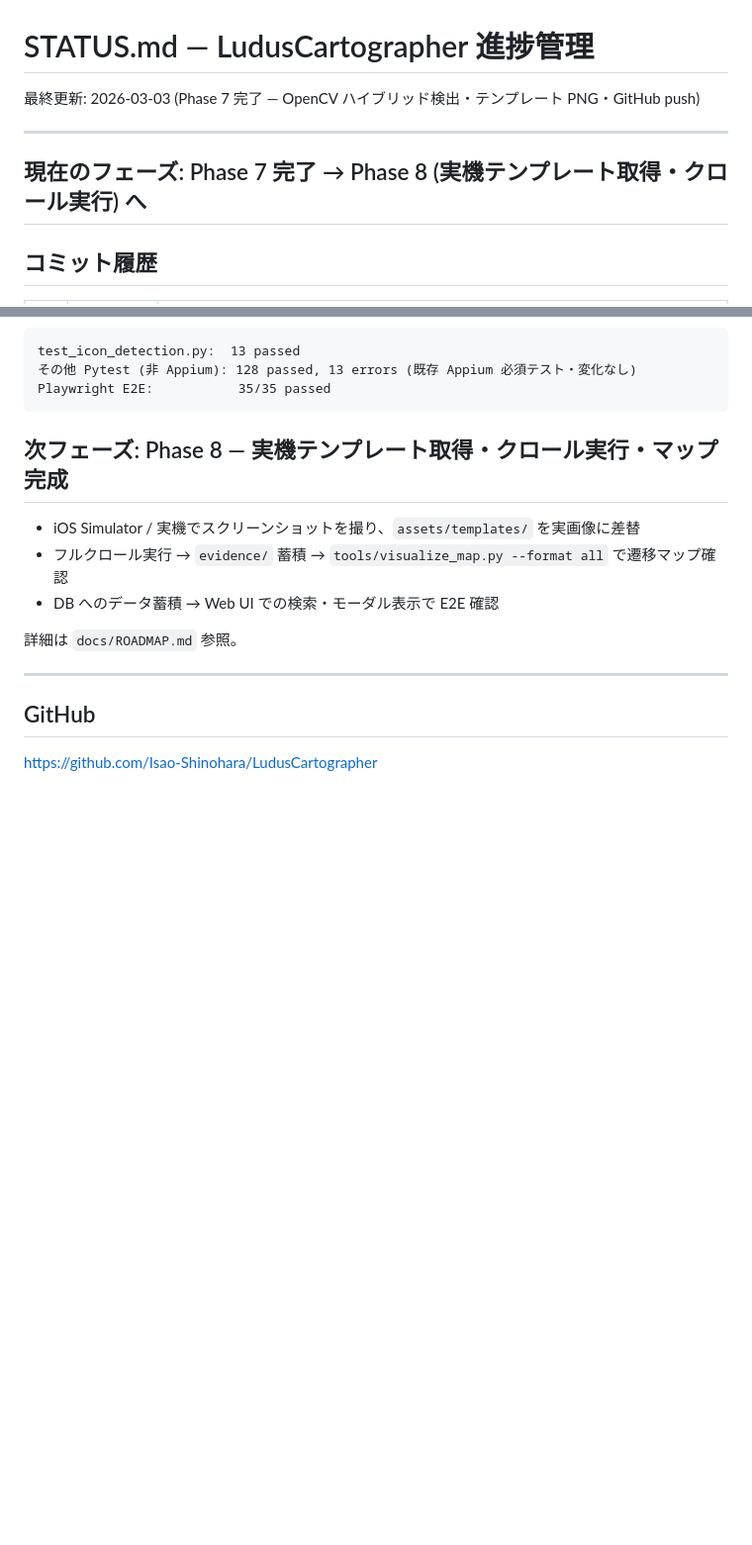
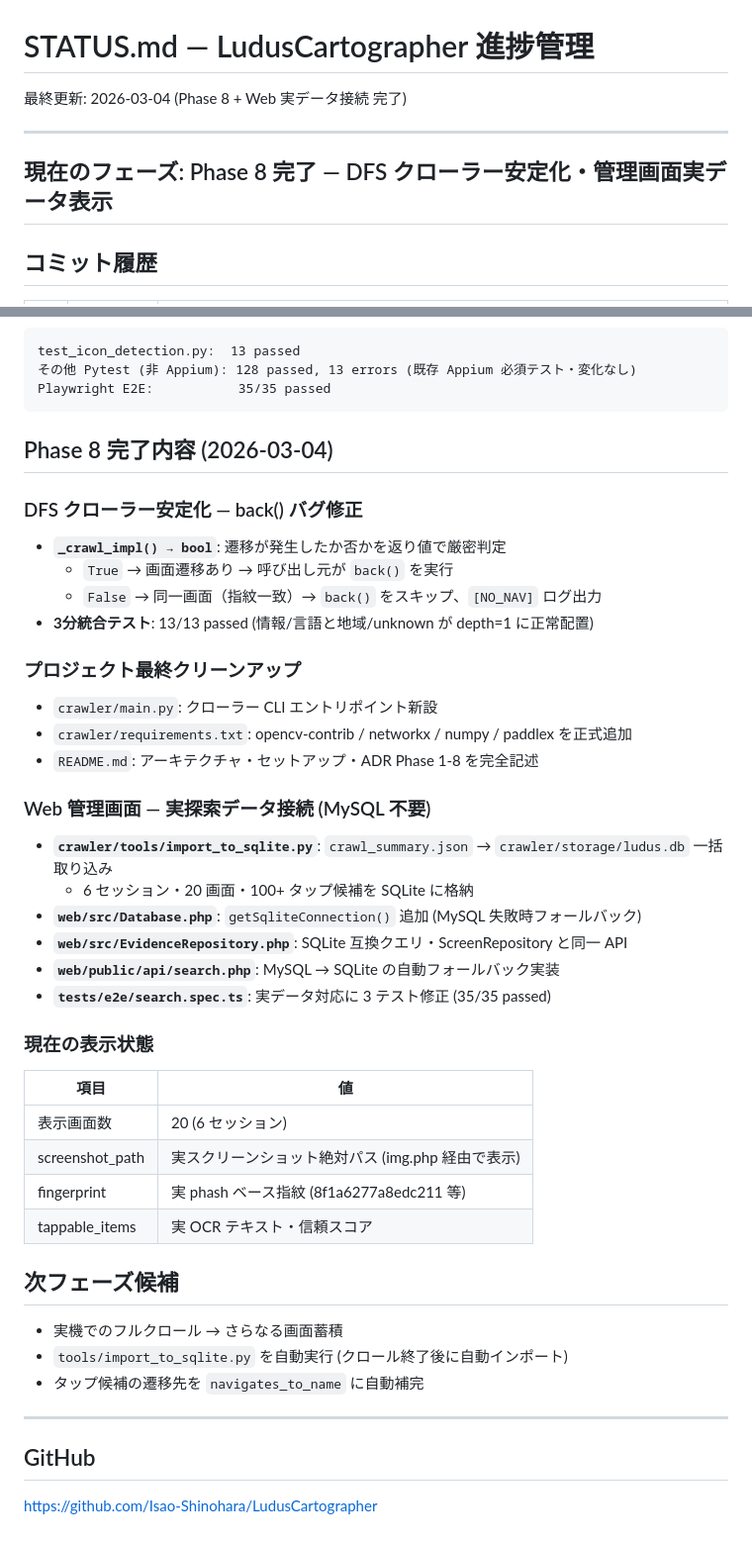
Before and after one commit to Isao-Shinohara/LudusCartographer, a Markdown page: STATUS.md, 2 parts joined by grey strips. Shown at 99% size. GitHub-like rendering; blank space fills up the shorter version.

Commit message:
docs: STATUS.md + Phase 8 履歴を更新
Co-Authored-By: Claude Sonnet 4.6 <noreply@anthropic.com>

````diff
--- a/STATUS.md
+++ b/STATUS.md
@@ -1,10 +1,10 @@
 # STATUS.md — LudusCartographer 進捗管理
 
-最終更新: 2026-03-03 (Phase 7 完了 — OpenCV ハイブリッド検出・テンプレート PNG・GitHub push)
+最終更新: 2026-03-04 (Phase 8 + Web 実データ接続 完了)
 
 ---
 
-## 現在のフェーズ: Phase 7 完了 → Phase 8 (実機テンプレート取得・クロール実行) へ
+## 現在のフェーズ: Phase 8 完了 — DFS クローラー安定化・管理画面実データ表示
 
 ## コミット履歴
 
@@ -173,13 +173,40 @@ test_icon_detection.py:  13 passed
 Playwright E2E:           35/35 passed
 ```
 
-## 次フェーズ: Phase 8 — 実機テンプレート取得・クロール実行・マップ完成
+## Phase 8 完了内容 (2026-03-04)
 
-- iOS Simulator / 実機でスクリーンショットを撮り、`assets/templates/` を実画像に差替
-- フルクロール実行 → `evidence/` 蓄積 → `tools/visualize_map.py --format all` で遷移マップ確認
-- DB へのデータ蓄積 → Web UI での検索・モーダル表示で E2E 確認
+### DFS クローラー安定化 — back() バグ修正
+- **`_crawl_impl() → bool`**: 遷移が発生したか否かを返り値で厳密判定
+  - `True` → 画面遷移あり → 呼び出し元が `back()` を実行
+  - `False` → 同一画面（指紋一致）→ `back()` をスキップ、`[NO_NAV]` ログ出力
+- **3分統合テスト**: 13/13 passed (情報/言語と地域/unknown が depth=1 に正常配置)
 
-詳細は `docs/ROADMAP.md` 参照。
+### プロジェクト最終クリーンアップ
+- `crawler/main.py`: クローラー CLI エントリポイント新設
+- `crawler/requirements.txt`: opencv-contrib / networkx / numpy / paddlex を正式追加
+- `README.md`: アーキテクチャ・セットアップ・ADR Phase 1-8 を完全記述
+
+### Web 管理画面 — 実探索データ接続 (MySQL 不要)
+- **`crawler/tools/import_to_sqlite.py`**: `crawl_summary.json` → `crawler/storage/ludus.db` 一括取り込み
+  - 6 セッション・20 画面・100+ タップ候補を SQLite に格納
+- **`web/src/Database.php`**: `getSqliteConnection()` 追加 (MySQL 失敗時フォールバック)
+- **`web/src/EvidenceRepository.php`**: SQLite 互換クエリ・ScreenRepository と同一 API
+- **`web/public/api/search.php`**: MySQL → SQLite の自動フォールバック実装
+- **`tests/e2e/search.spec.ts`**: 実データ対応に 3 テスト修正 (35/35 passed)
+
+### 現在の表示状態
+| 項目 | 値 |
+|------|-----|
+| 表示画面数 | 20 (6 セッション) |
+| screenshot_path | 実スクリーンショット絶対パス (img.php 経由で表示) |
+| fingerprint | 実 phash ベース指紋 (8f1a6277a8edc211 等) |
+| tappable_items | 実 OCR テキスト・信頼スコア |
+
+## 次フェーズ候補
+
+- 実機でのフルクロール → さらなる画面蓄積
+- `tools/import_to_sqlite.py` を自動実行 (クロール終了後に自動インポート)
+- タップ候補の遷移先を `navigates_to_name` に自動補完
 
 ---
 
````
Also changed, not shown: docs/history/2026-03-04_Phase8.md (added, +96 -0 lines).
